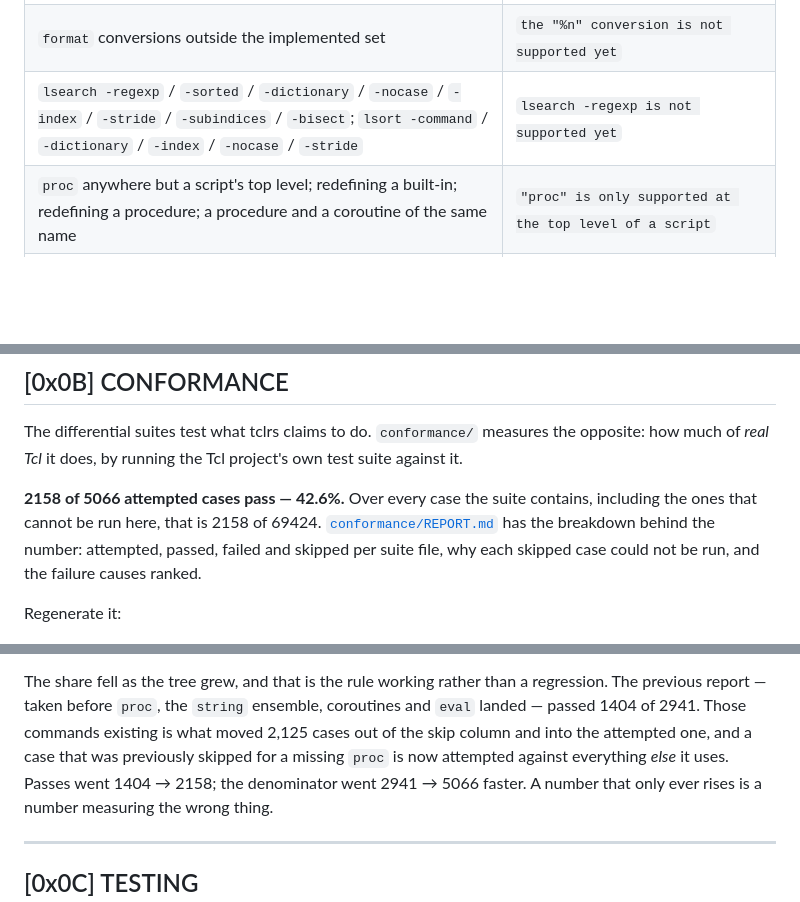
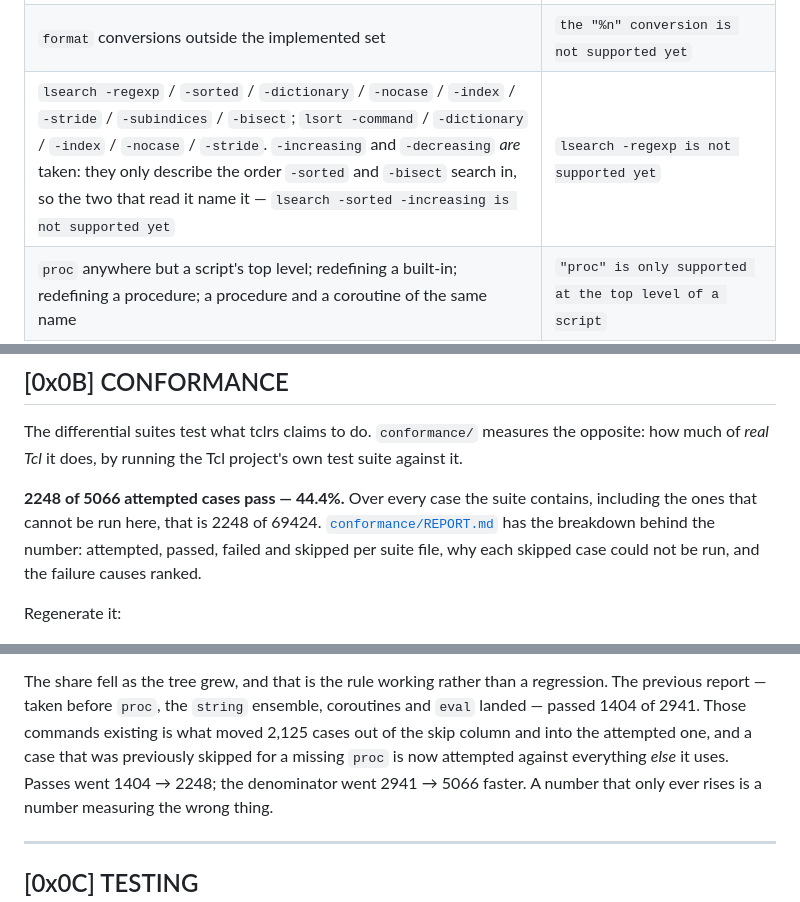
Before and after one commit to MenkeTechnologies/tclrs, a Markdown page: README.md, 3 parts joined by grey strips. Drawn GitHub-style; blank space fills up the shorter version.

Commit message:
README: carry the new conformance number, and lsearch's order options
[0x0B] quoted 2158 / 42.6% from the previous conformance run; the regenerated
report says 2248 / 44.4%, and the 1404 -> 2158 progression in the same section
becomes 1404 -> 2248.

The unsupported-features table gains the one line the lsearch change needs:
`-increasing` and `-decreasing` are taken now, because they only describe the
order `-sorted` and `-bisect` would search in, and the two that read the order
name it in their refusal.

docs/index.html and docs/report.html quote the same conformance figures and are
NOT updated here: they are tracked in this repository but matched by a global
`docs/` ignore pattern, so they are left for a separate decision.

```diff
--- a/README.md
+++ b/README.md
@@ -463,7 +463,7 @@ value does. [`BUGS.md`](BUGS.md) is the ledger.
 | `dict` subcommands outside the implemented set; `dict set` into an array element | `dict append is not supported yet` |
 | `string` subcommands outside the implemented set; `string is -failindex` | `"string wordend" is not supported yet` |
 | `format` conversions outside the implemented set | `the "%n" conversion is not supported yet` |
-| `lsearch -regexp` / `-sorted` / `-dictionary` / `-nocase` / `-index` / `-stride` / `-subindices` / `-bisect`; `lsort -command` / `-dictionary` / `-index` / `-nocase` / `-stride` | `lsearch -regexp is not supported yet` |
+| `lsearch -regexp` / `-sorted` / `-dictionary` / `-nocase` / `-index` / `-stride` / `-subindices` / `-bisect`; `lsort -command` / `-dictionary` / `-index` / `-nocase` / `-stride`. `-increasing` and `-decreasing` *are* taken: they only describe the order `-sorted` and `-bisect` search in, so the two that read it name it — `lsearch -sorted -increasing is not supported yet` | `lsearch -regexp is not supported yet` |
 | `proc` anywhere but a script's top level; redefining a built-in; redefining a procedure; a procedure and a coroutine of the same name | `"proc" is only supported at the top level of a script` |
 | `return` outside a procedure; `return` or `break` or `continue` out of a `catch` script; `return -code` other than `ok` or `error`; `return`'s other options | `"return" outside of a procedure is not supported` |
 | `catch`'s third (options-variable) argument; `error`'s `info` and `code` arguments | `… the options variable is not supported` |
@@ -975,8 +975,8 @@ The differential suites test what tclrs claims to do. `conformance/` measures th
 opposite: how much of *real Tcl* it does, by running the Tcl project's own test
 suite against it.
 
-**2158 of 5066 attempted cases pass — 42.6%.** Over every case the suite
-contains, including the ones that cannot be run here, that is 2158 of 69424.
+**2248 of 5066 attempted cases pass — 44.4%.** Over every case the suite
+contains, including the ones that cannot be run here, that is 2248 of 69424.
 [`conformance/REPORT.md`](conformance/REPORT.md) has the breakdown behind the
 number: attempted, passed, failed and skipped per suite file, why each skipped
 case could not be run, and the failure causes ranked.
@@ -1002,7 +1002,7 @@ regression. The previous report — taken before `proc`, the `string` ensemble,
 coroutines and `eval` landed — passed 1404 of 2941. Those commands existing is
 what moved 2,125 cases out of the skip column and into the attempted one, and a
 case that was previously skipped for a missing `proc` is now attempted against
-everything *else* it uses. Passes went 1404 → 2158; the denominator went 2941 →
+everything *else* it uses. Passes went 1404 → 2248; the denominator went 2941 →
 5066 faster. A number that only ever rises is a number measuring the wrong
 thing.
 
```
